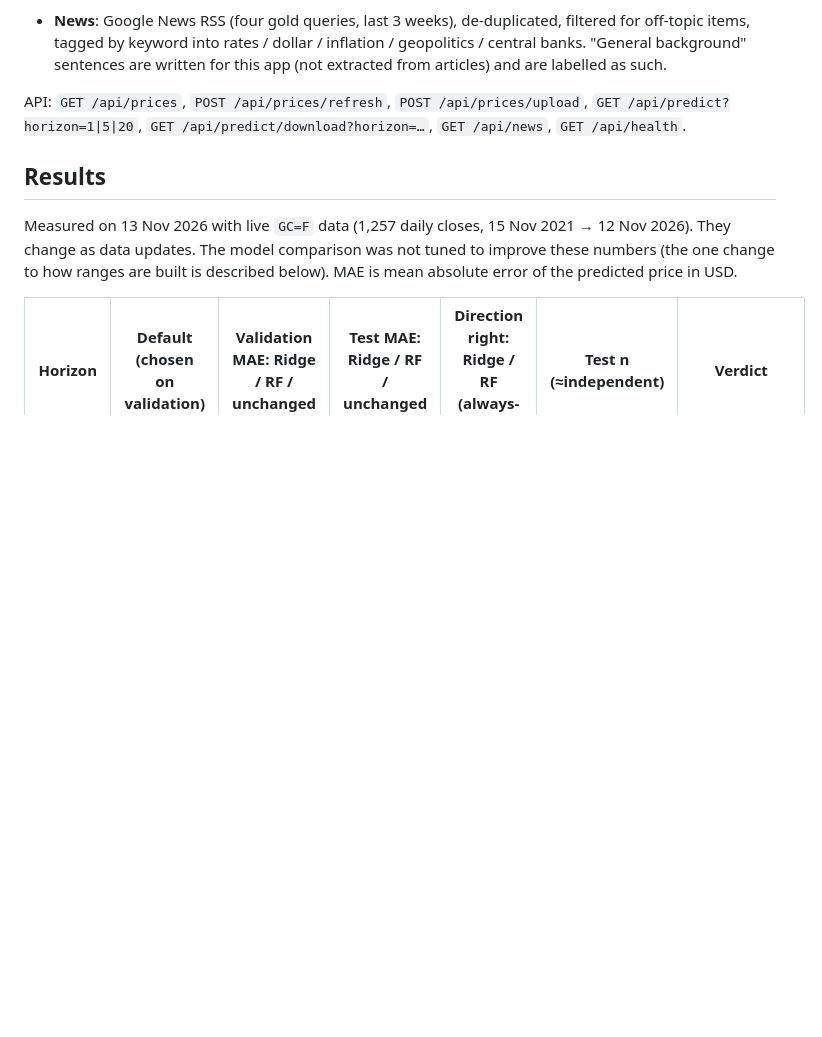
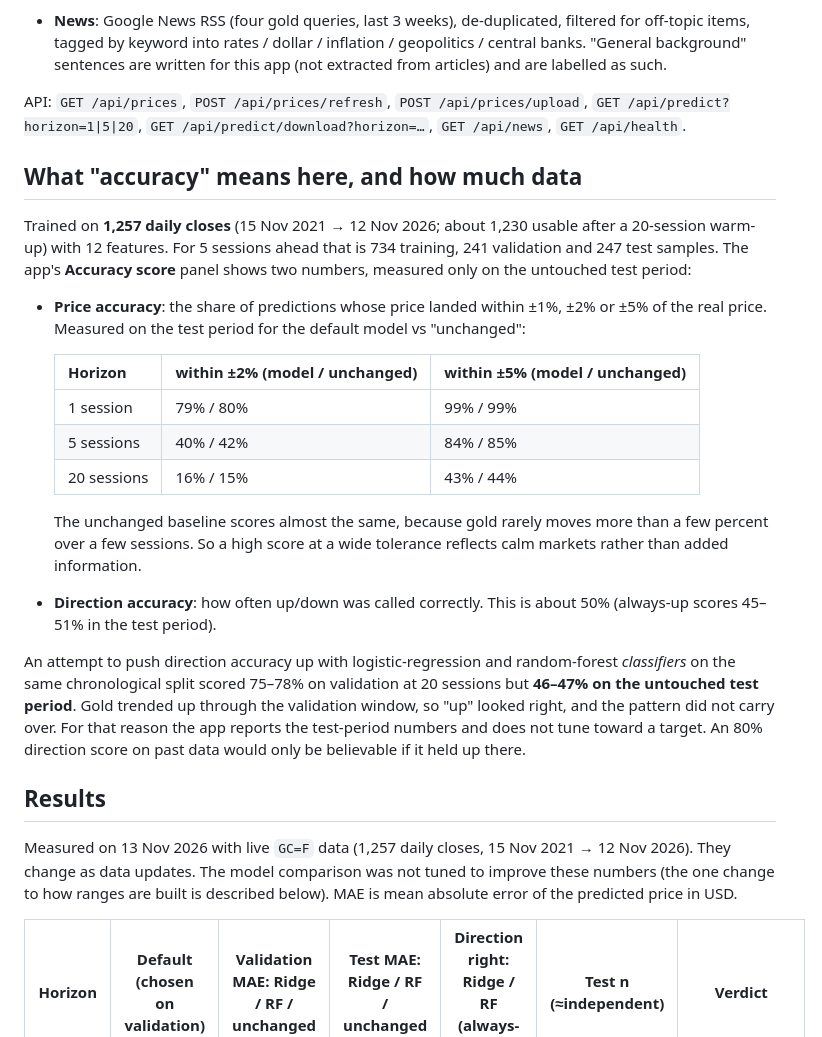
Before and after one commit to Martysunshine/ai-gold-forecast, a Markdown page: README.md, the part around one of its changes. Rendered like a GitHub page; blank space fills up the shorter version.

```diff
--- a/README.md
+++ b/README.md
@@ -56,6 +56,23 @@ Google News RSS ───────► news.py ──────────
 
 API: `GET /api/prices`, `POST /api/prices/refresh`, `POST /api/prices/upload`, `GET /api/predict?horizon=1|5|20`, `GET /api/predict/download?horizon=…`, `GET /api/news`, `GET /api/health`.
 
+## What "accuracy" means here, and how much data
+
+Trained on **1,257 daily closes** (15 Nov 2021 → 12 Nov 2026; about 1,230 usable after a 20-session warm-up) with 12 features. For 5 sessions ahead that is 734 training, 241 validation and 247 test samples. The app's **Accuracy score** panel shows two numbers, measured only on the untouched test period:
+
+- **Price accuracy**: the share of predictions whose price landed within ±1%, ±2% or ±5% of the real price. Measured on the test period for the default model vs "unchanged":
+
+  | Horizon | within ±2% (model / unchanged) | within ±5% (model / unchanged) |
+  |---|---|---|
+  | 1 session | 79% / 80% | 99% / 99% |
+  | 5 sessions | 40% / 42% | 84% / 85% |
+  | 20 sessions | 16% / 15% | 43% / 44% |
+
+  The unchanged baseline scores almost the same, because gold rarely moves more than a few percent over a few sessions. So a high score at a wide tolerance reflects calm markets rather than added information.
+- **Direction accuracy**: how often up/down was called correctly. This is about 50% (always-up scores 45–51% in the test period).
+
+An attempt to push direction accuracy up with logistic-regression and random-forest *classifiers* on the same chronological split scored 75–78% on validation at 20 sessions but **46–47% on the untouched test period**. Gold trended up through the validation window, so "up" looked right, and the pattern did not carry over. For that reason the app reports the test-period numbers and does not tune toward a target. An 80% direction score on past data would only be believable if it held up there.
+
 ## Results
 
 Measured on 13 Nov 2026 with live `GC=F` data (1,257 daily closes, 15 Nov 2021 → 12 Nov 2026). They change as data updates. The model comparison was not tuned to improve these numbers (the one change to how ranges are built is described below). MAE is mean absolute error of the predicted price in USD.
```
Also changed, not shown: other parts of README.md (+2 -2 lines), docs/screenshots/01-before-predict.png, docs/screenshots/02-predicted-desktop.png, docs/screenshots/03-predicted-mobile.png, 9 other files.
